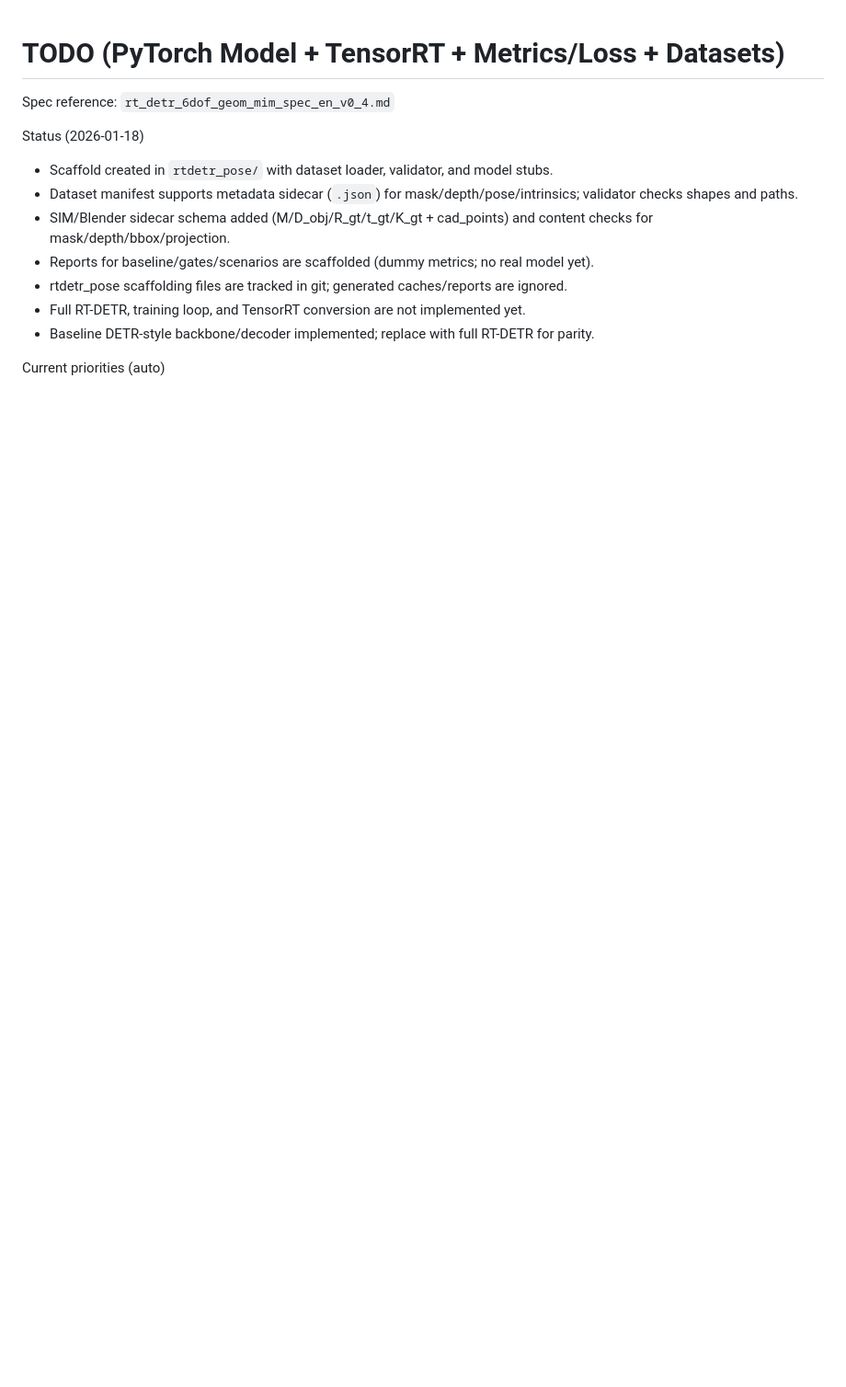
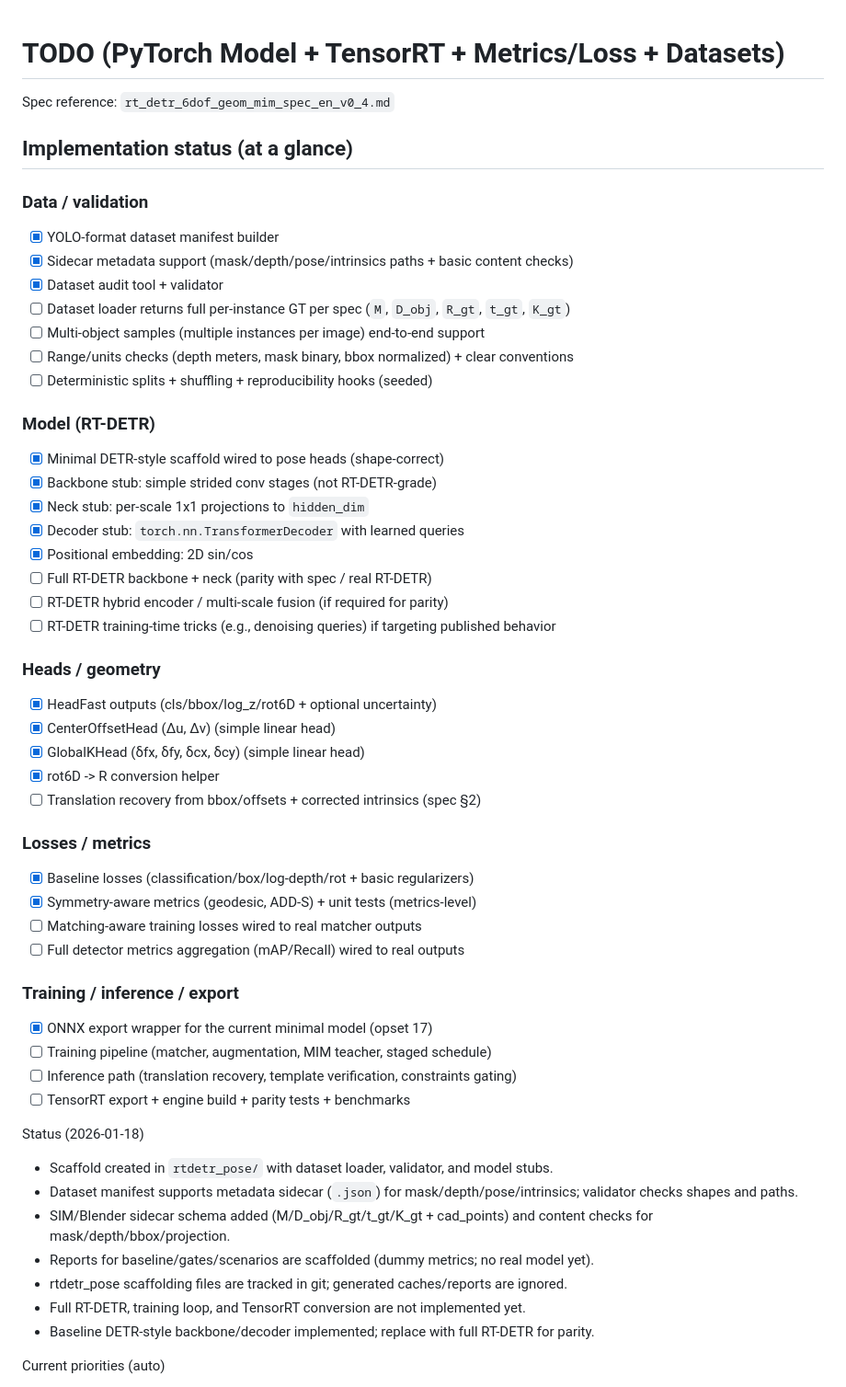
Before and after one commit to thinksyncs/YOLOZU, a Markdown page: todo_pytorch_trt.md, the part around one of its changes. Shown at 92% size. Drawn GitHub-style; blank space fills up the shorter version.

Commit message:
Refine RT-DETR todo checklist

```diff
--- a/todo_pytorch_trt.md
+++ b/todo_pytorch_trt.md
@@ -1,6 +1,46 @@
 # TODO (PyTorch Model + TensorRT + Metrics/Loss + Datasets)
 
 Spec reference: `rt_detr_6dof_geom_mim_spec_en_v0_4.md`
+
+## Implementation status (at a glance)
+
+### Data / validation
+- [x] YOLO-format dataset manifest builder
+- [x] Sidecar metadata support (mask/depth/pose/intrinsics paths + basic content checks)
+- [x] Dataset audit tool + validator
+- [ ] Dataset loader returns full per-instance GT per spec (`M`, `D_obj`, `R_gt`, `t_gt`, `K_gt`)
+- [ ] Multi-object samples (multiple instances per image) end-to-end support
+- [ ] Range/units checks (depth meters, mask binary, bbox normalized) + clear conventions
+- [ ] Deterministic splits + shuffling + reproducibility hooks (seeded)
+
+### Model (RT-DETR)
+- [x] Minimal DETR-style scaffold wired to pose heads (shape-correct)
+- [x] Backbone stub: simple strided conv stages (not RT-DETR-grade)
+- [x] Neck stub: per-scale 1x1 projections to `hidden_dim`
+- [x] Decoder stub: `torch.nn.TransformerDecoder` with learned queries
+- [x] Positional embedding: 2D sin/cos
+- [ ] Full RT-DETR backbone + neck (parity with spec / real RT-DETR)
+- [ ] RT-DETR hybrid encoder / multi-scale fusion (if required for parity)
+- [ ] RT-DETR training-time tricks (e.g., denoising queries) if targeting published behavior
+
+### Heads / geometry
+- [x] HeadFast outputs (cls/bbox/log_z/rot6D + optional uncertainty)
+- [x] CenterOffsetHead (Δu, Δv) (simple linear head)
+- [x] GlobalKHead (δfx, δfy, δcx, δcy) (simple linear head)
+- [x] rot6D -> R conversion helper
+- [ ] Translation recovery from bbox/offsets + corrected intrinsics (spec §2)
+
+### Losses / metrics
+- [x] Baseline losses (classification/box/log-depth/rot + basic regularizers)
+- [x] Symmetry-aware metrics (geodesic, ADD-S) + unit tests (metrics-level)
+- [ ] Matching-aware training losses wired to real matcher outputs
+- [ ] Full detector metrics aggregation (mAP/Recall) wired to real outputs
+
+### Training / inference / export
+- [x] ONNX export wrapper for the current minimal model (opset 17)
+- [ ] Training pipeline (matcher, augmentation, MIM teacher, staged schedule)
+- [ ] Inference path (translation recovery, template verification, constraints gating)
+- [ ] TensorRT export + engine build + parity tests + benchmarks
 
 Status (2026-01-18)
 - Scaffold created in `rtdetr_pose/` with dataset loader, validator, and model stubs.
```
Also changed, not shown: other parts of todo_pytorch_trt.md (+17 -3 lines).
